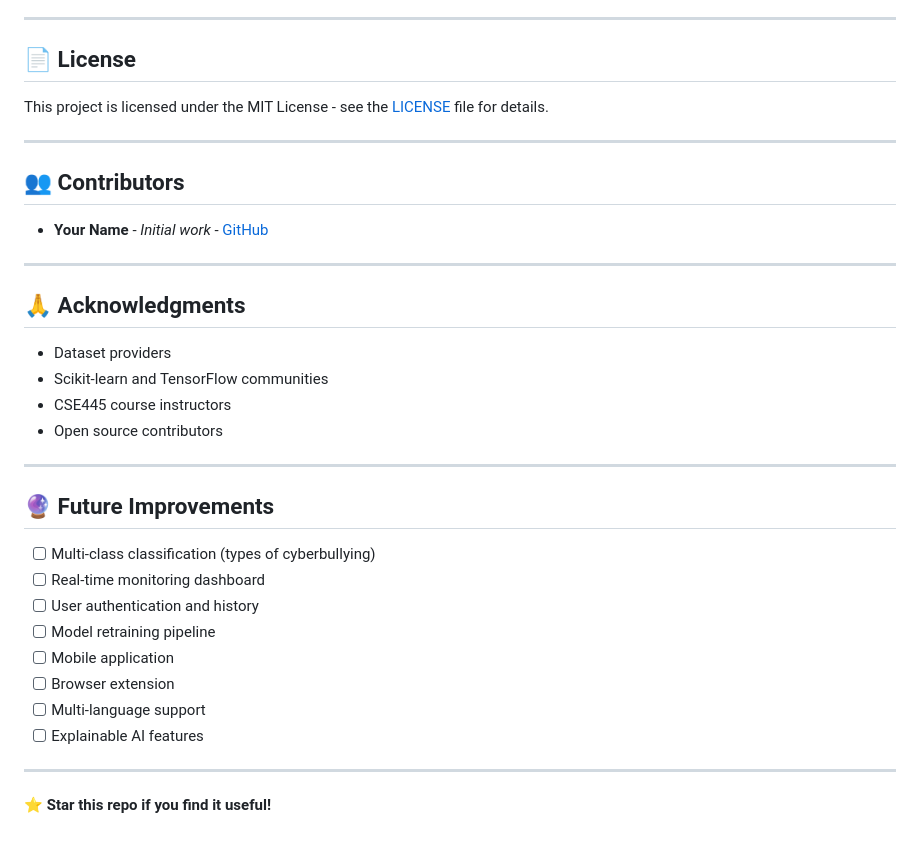
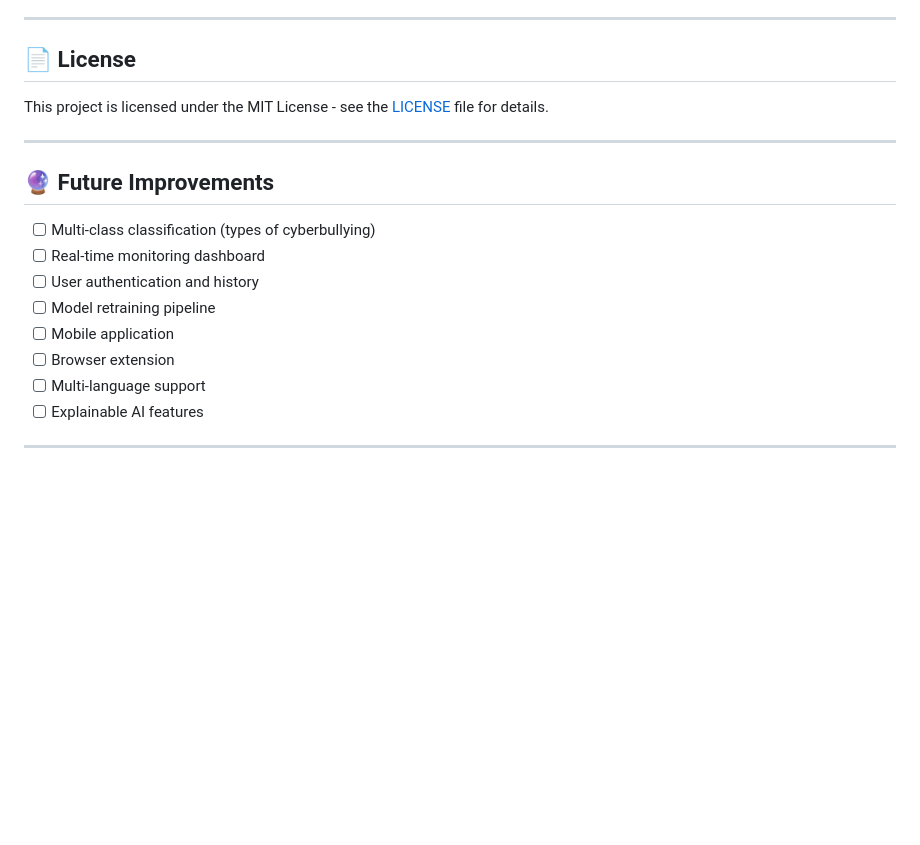
Before and after one commit to noshin-nawar5/CyberSense, a Markdown page: README.md, the part around the change. GitHub-like rendering; blank space fills up the shorter version.

```diff
--- a/README.md
+++ b/README.md
@@ -415,21 +415,6 @@ This project is licensed under the MIT License - see the [LICENSE](LICENSE) file
 
 ---
 
-## 👥 Contributors
-
-- **Your Name** - *Initial work* - [GitHub](https://github.com/yourusername)
-
----
-
-## 🙏 Acknowledgments
-
-- Dataset providers
-- Scikit-learn and TensorFlow communities
-- CSE445 course instructors
-- Open source contributors
-
----
-
 ## 🔮 Future Improvements
 
 - [ ] Multi-class classification (types of cyberbullying)
@@ -442,5 +427,3 @@ This project is licensed under the MIT License - see the [LICENSE](LICENSE) file
 - [ ] Explainable AI features
 
 ---
-
-**⭐ Star this repo if you find it useful!**
```
